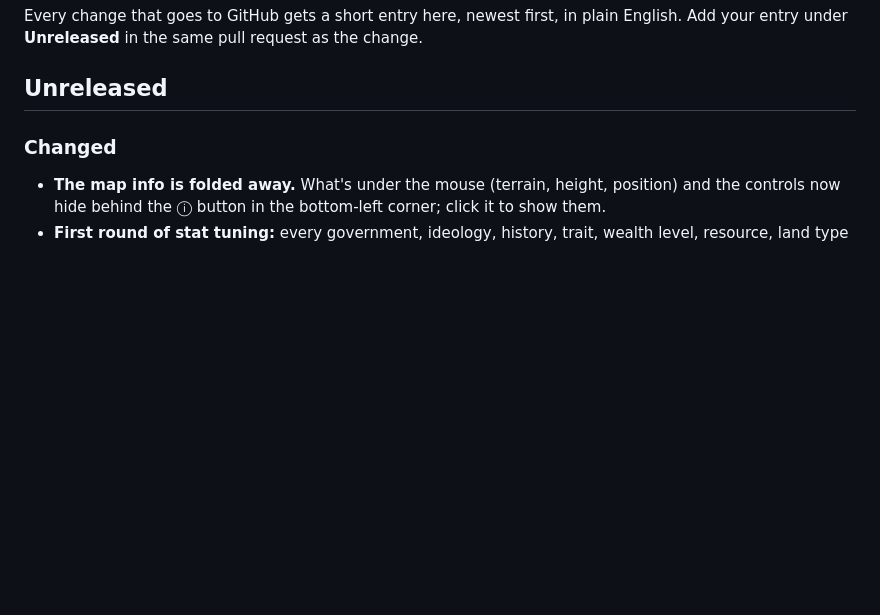
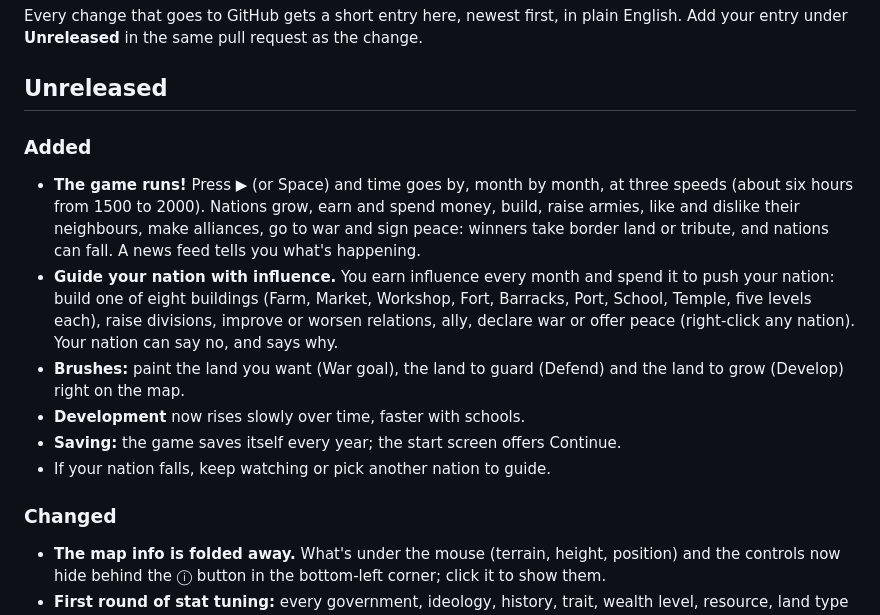
Before and after one commit to Franer47/little-dictators, a Markdown page: CHANGELOG.md, the part around the change. Drawn GitHub-style; blank space fills up the shorter version.

```diff
--- a/CHANGELOG.md
+++ b/CHANGELOG.md
@@ -4,6 +4,22 @@ Every change that goes to GitHub gets a short entry here, newest first, in plain
 English. Add your entry under **Unreleased** in the same pull request as the change.
 
 ## Unreleased
+
+### Added
+- **The game runs!** Press ▶ (or Space) and time goes by, month by month, at three speeds
+  (about six hours from 1500 to 2000). Nations grow, earn and spend money, build, raise
+  armies, like and dislike their neighbours, make alliances, go to war and sign peace:
+  winners take border land or tribute, and nations can fall. A news feed tells you what's
+  happening.
+- **Guide your nation with influence.** You earn influence every month and spend it to push
+  your nation: build one of eight buildings (Farm, Market, Workshop, Fort, Barracks, Port,
+  School, Temple, five levels each), raise divisions, improve or worsen relations, ally,
+  declare war or offer peace (right-click any nation). Your nation can say no, and says why.
+- **Brushes:** paint the land you want (War goal), the land to guard (Defend) and the land to
+  grow (Develop) right on the map.
+- **Development** now rises slowly over time, faster with schools.
+- **Saving:** the game saves itself every year; the start screen offers Continue.
+- If your nation falls, keep watching or pick another nation to guide.
 
 ### Changed
 - **The map info is folded away.** What's under the mouse (terrain, height, position) and
```
Also changed, not shown: README.md (+71 -6 lines), docs/build-panel.jpg (added), docs/playing.jpg (added).
